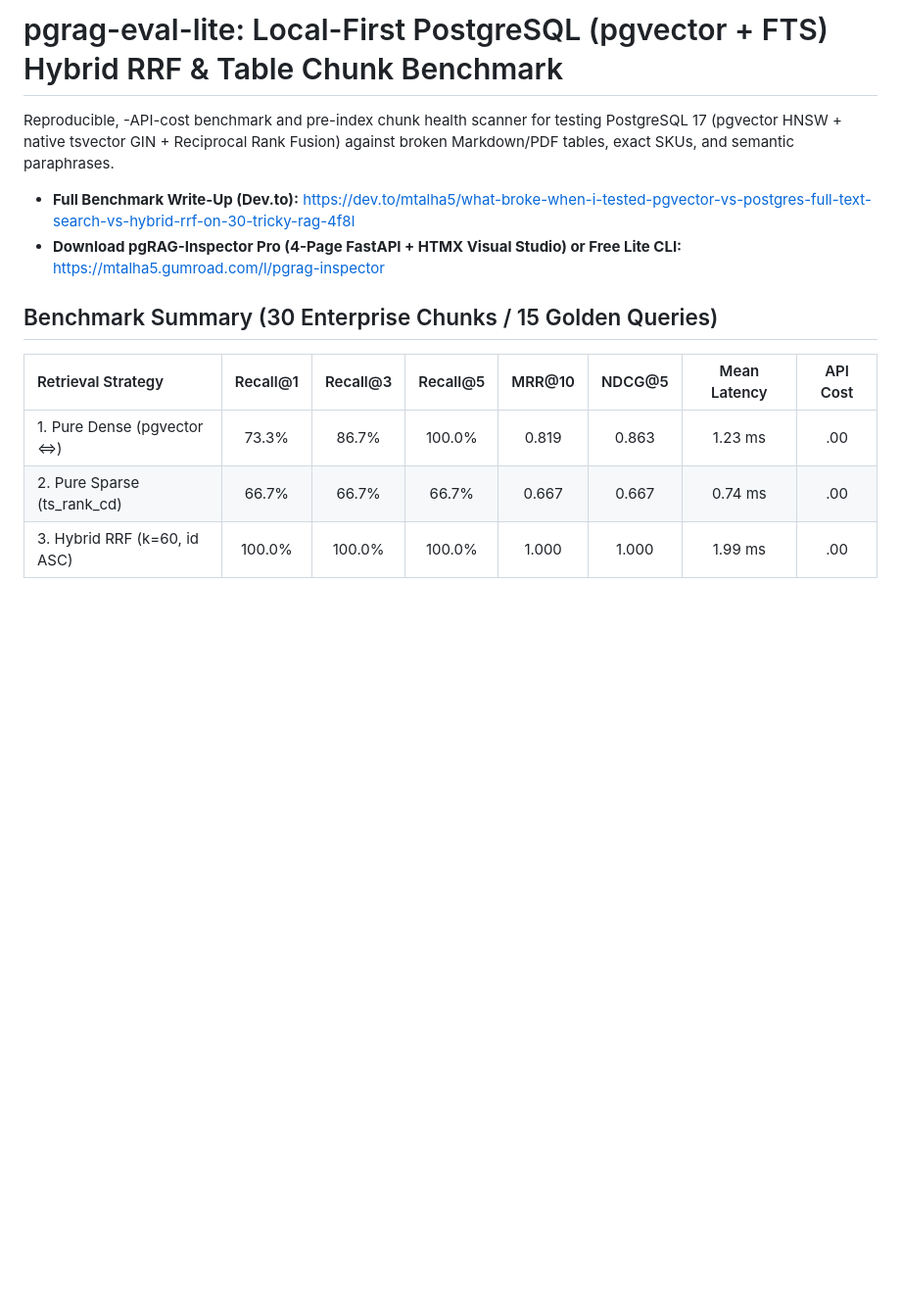
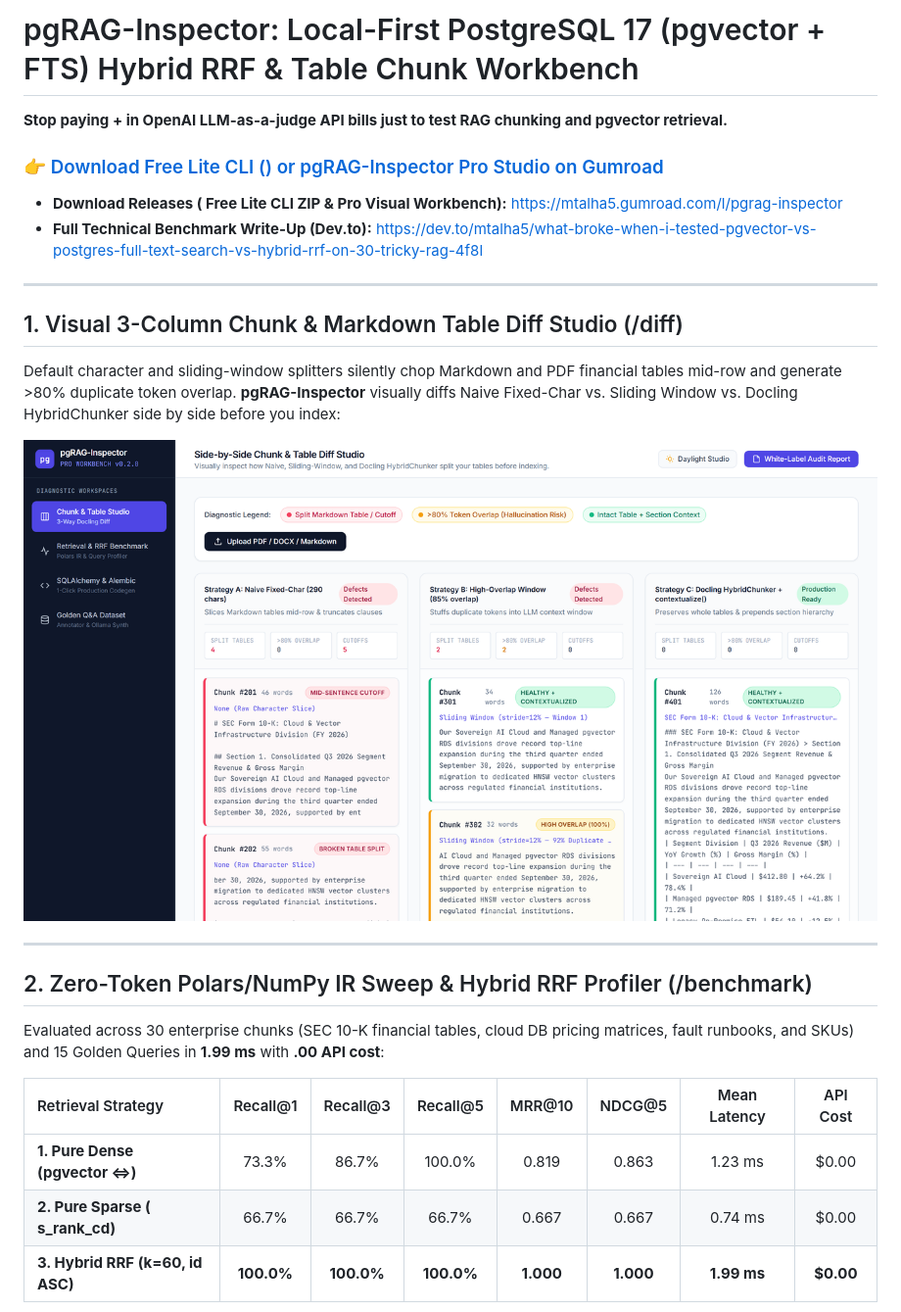
Before and after one commit to muhammadtalha072/pgrag-eval-lite, a Markdown page: README.md, the part around one of its changes. Shown at 98% size. Drawn GitHub-style; pictures changed too: screenshots/1_Cover_Visual_Chunk_Diff_1280x720.png (added); blank space fills up the shorter version.

```diff
--- a/README.md
+++ b/README.md
@@ -1,15 +1,27 @@
-# pgrag-eval-lite: Local-First PostgreSQL (pgvector + FTS) Hybrid RRF & Table Chunk Benchmark
+# pgRAG-Inspector: Local-First PostgreSQL 17 (pgvector + FTS) Hybrid RRF & Table Chunk Workbench
 
-Reproducible, -API-cost benchmark and pre-index chunk health scanner for testing PostgreSQL 17 (pgvector HNSW + native tsvector GIN + Reciprocal Rank Fusion) against broken Markdown/PDF tables, exact SKUs, and semantic paraphrases.
+**Stop paying + in OpenAI LLM-as-a-judge API bills just to test RAG chunking and pgvector retrieval.**
 
-- **Full Benchmark Write-Up (Dev.to):** https://dev.to/mtalha5/what-broke-when-i-tested-pgvector-vs-postgres-full-text-search-vs-hybrid-rrf-on-30-tricky-rag-4f8l
-- **Download pgRAG-Inspector Pro (4-Page FastAPI + HTMX Visual Studio) or Free Lite CLI:** https://mtalha5.gumroad.com/l/pgrag-inspector
+### 👉 [Download Free Lite CLI () or pgRAG-Inspector Pro Studio on Gumroad](https://mtalha5.gumroad.com/l/pgrag-inspector)
 
-## Benchmark Summary (30 Enterprise Chunks / 15 Golden Queries)
+- **Download Releases ( Free Lite CLI ZIP & Pro Visual Workbench):** https://mtalha5.gumroad.com/l/pgrag-inspector
+- **Full Technical Benchmark Write-Up (Dev.to):** https://dev.to/mtalha5/what-broke-when-i-tested-pgvector-vs-postgres-full-text-search-vs-hybrid-rrf-on-30-tricky-rag-4f8l
+
+---
+
+## 1. Visual 3-Column Chunk & Markdown Table Diff Studio (/diff)
+Default character and sliding-window splitters silently chop Markdown and PDF financial tables mid-row and generate >80% duplicate token overlap. **pgRAG-Inspector** visually diffs Naive Fixed-Char vs. Sliding Window vs. Docling HybridChunker side by side before you index:
+
+![3-Column Visual Chunk and Table Diff](screenshots/1_Cover_Visual_Chunk_Diff_1280x720.png)
+
+---
+
+## 2. Zero-Token Polars/NumPy IR Sweep & Hybrid RRF Profiler (/benchmark)
+Evaluated across 30 enterprise chunks (SEC 10-K financial tables, cloud DB pricing matrices, fault runbooks, and SKUs) and 15 Golden Queries in **1.99 ms** with **.00 API cost**:
 
 | Retrieval Strategy | Recall@1 | Recall@3 | Recall@5 | MRR@10 | NDCG@5 | Mean Latency | API Cost |
 | :--- | :---: | :---: | :---: | :---: | :---: | :---: | :---: |
-| 1. Pure Dense (pgvector <=>) | 73.3% | 86.7% | 100.0% | 0.819 | 0.863 | 1.23 ms | .00 |
-| 2. Pure Sparse (ts_rank_cd) | 66.7% | 66.7% | 66.7% | 0.667 | 0.667 | 0.74 ms | .00 |
-| 3. Hybrid RRF (k=60, id ASC) | 100.0% | 100.0% | 100.0% | 1.000 | 1.000 | 1.99 ms | .00 |
+| **1. Pure Dense (pgvector <=>)** | 73.3% | 86.7% | 100.0% | 0.819 | 0.863 | 1.23 ms | $0.00 |
+| **2. Pure Sparse (	s_rank_cd)** | 66.7% | 66.7% | 66.7% | 0.667 | 0.667 | 0.74 ms | $0.00 |
+| **3. Hybrid RRF (k=60, id ASC)** | **100.0%** | **100.0%** | **100.0%** | **1.000** | **1.000** | **1.99 ms** | **$0.00** |
 
```
Also changed, not shown: other parts of README.md (+16 -2 lines), screenshots/2_Cover_Benchmark_RRF_Simulator_1280x720.png (added), screenshots/3_Cover_Code_Exporter_And_Audit_Report_1280x720.png (added), screenshots/4_Cover_WhiteLabel_Audit_Report_1280x720.png (added), screenshots/4_Thumbnail_Square_600x600.png (added).
